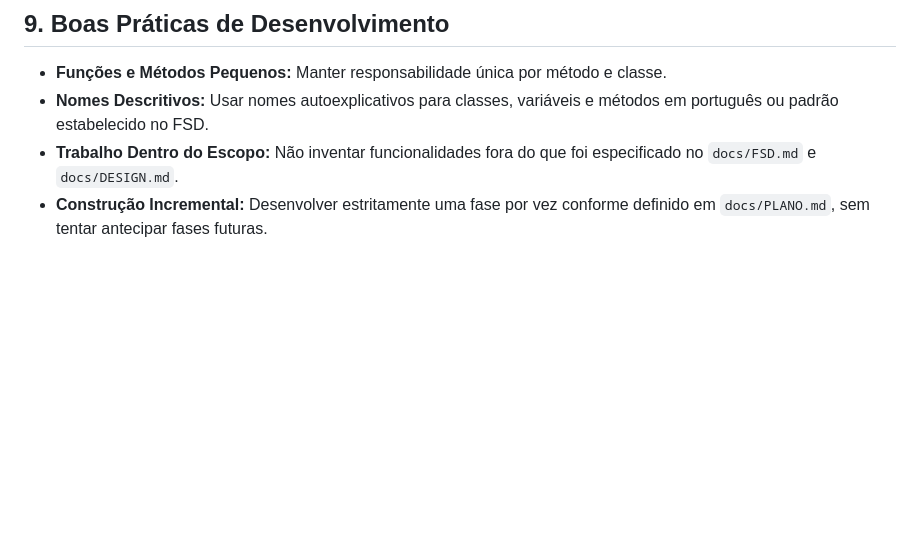
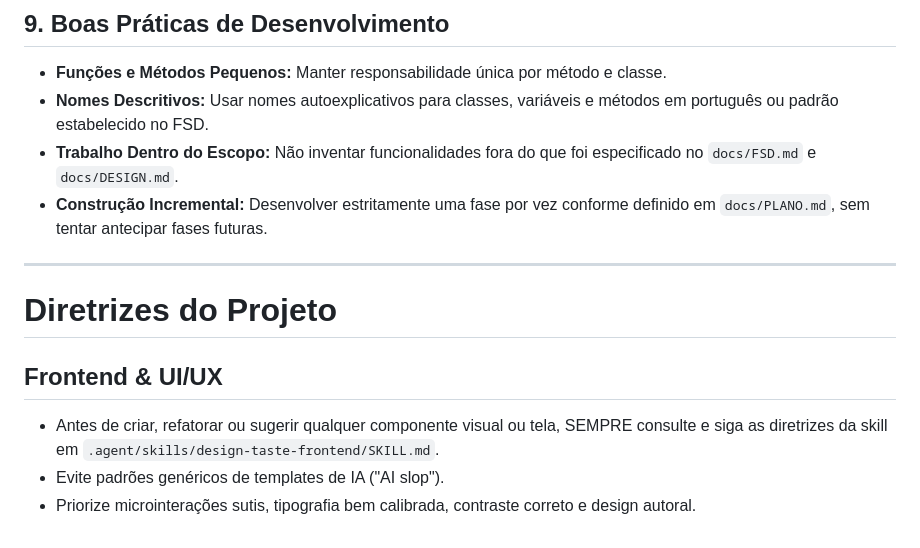
Before and after one commit to LucasPastel2004/cantina, a Markdown page: AGENTS.md, the part around the change. GitHub-like rendering; blank space fills up the shorter version.

Commit message:
Adiciona skill design-taste-frontend e diretrizes de UI/UX no AGENTS.md

```diff
--- a/AGENTS.md
+++ b/AGENTS.md
@@ -177,3 +177,12 @@ Conforme especificado no `docs/FSD.md`:
 * **Nomes Descritivos:** Usar nomes autoexplicativos para classes, variáveis e métodos em português ou padrão estabelecido no FSD.
 * **Trabalho Dentro do Escopo:** Não inventar funcionalidades fora do que foi especificado no `docs/FSD.md` e `docs/DESIGN.md`.
 * **Construção Incremental:** Desenvolver estritamente uma fase por vez conforme definido em `docs/PLANO.md`, sem tentar antecipar fases futuras.
+
+---
+
+# Diretrizes do Projeto
+
+## Frontend & UI/UX
+- Antes de criar, refatorar ou sugerir qualquer componente visual ou tela, SEMPRE consulte e siga as diretrizes da skill em `.agent/skills/design-taste-frontend/SKILL.md`.
+- Evite padrões genéricos de templates de IA ("AI slop").
+- Priorize microinterações sutis, tipografia bem calibrada, contraste correto e design autoral.
```
Also changed, not shown: 1 other file.
